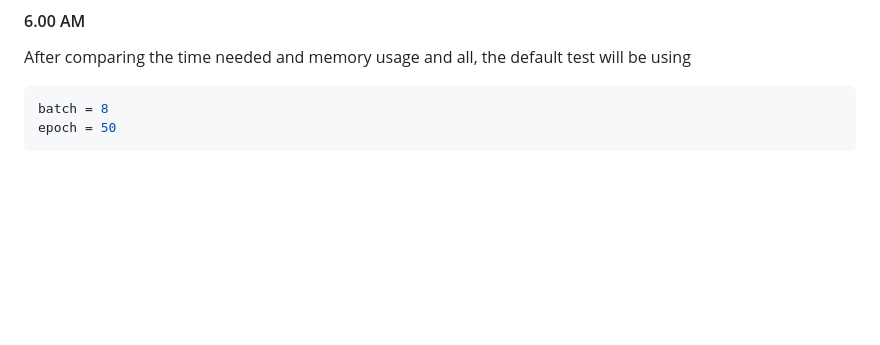
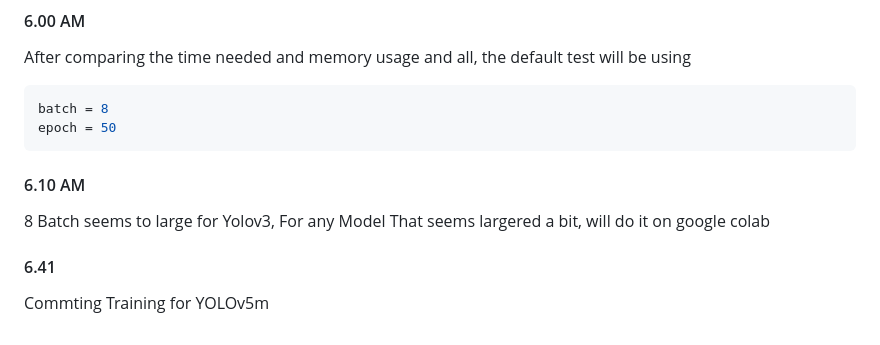
Before and after one commit to Corneliox/Parkinson-CollabProject, a Markdown page: documentation.md, the part around the change. Rendered like a GitHub page; blank space fills up the shorter version.

````diff
--- a/documentation.md
+++ b/documentation.md
@@ -318,3 +318,9 @@ After comparing the time needed and memory usage and all, the default test will
 batch = 8
 epoch = 50
 ```
+
+#### 6.10 AM
+8 Batch seems to large for Yolov3, For any Model That seems largered a bit, will do it on google colab
+
+#### 6.41
+Commting Training for YOLOv5m
````
